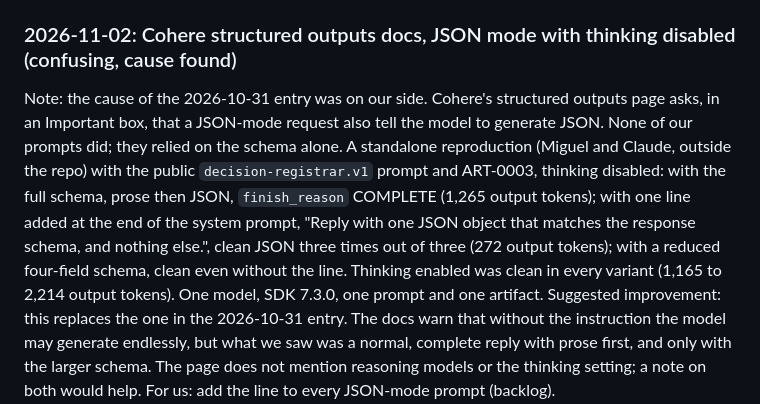
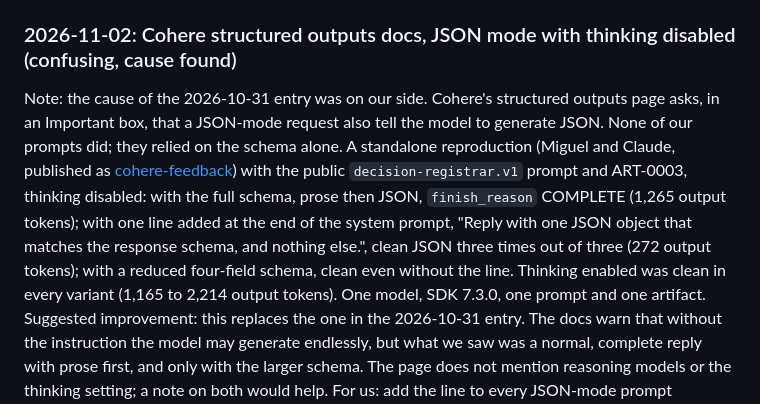
Before and after one commit to miguelmog10/knowledge-automata, a Markdown page: dev/tool-feedback.md, the part around the change. GitHub-like rendering.

```diff
--- a/dev/tool-feedback.md
+++ b/dev/tool-feedback.md
@@ -231,5 +231,5 @@ Suggested improvement (Claude): say in the bridge's documentation or result that
 
 ### 2026-11-02: Cohere structured outputs docs, JSON mode with thinking disabled (confusing, cause found)
 
-Note: the cause of the 2026-10-31 entry was on our side. Cohere's structured outputs page asks, in an Important box, that a JSON-mode request also tell the model to generate JSON. None of our prompts did; they relied on the schema alone. A standalone reproduction (Miguel and Claude, outside the repo) with the public `decision-registrar.v1` prompt and ART-0003, thinking disabled: with the full schema, prose then JSON, `finish_reason` COMPLETE (1,265 output tokens); with one line added at the end of the system prompt, "Reply with one JSON object that matches the response schema, and nothing else.", clean JSON three times out of three (272 output tokens); with a reduced four-field schema, clean even without the line. Thinking enabled was clean in every variant (1,165 to 2,214 output tokens). One model, SDK 7.3.0, one prompt and one artifact.
+Note: the cause of the 2026-10-31 entry was on our side. Cohere's structured outputs page asks, in an Important box, that a JSON-mode request also tell the model to generate JSON. None of our prompts did; they relied on the schema alone. A standalone reproduction (Miguel and Claude, published as [cohere-feedback](https://github.com/miguelmog10/cohere-feedback)) with the public `decision-registrar.v1` prompt and ART-0003, thinking disabled: with the full schema, prose then JSON, `finish_reason` COMPLETE (1,265 output tokens); with one line added at the end of the system prompt, "Reply with one JSON object that matches the response schema, and nothing else.", clean JSON three times out of three (272 output tokens); with a reduced four-field schema, clean even without the line. Thinking enabled was clean in every variant (1,165 to 2,214 output tokens). One model, SDK 7.3.0, one prompt and one artifact.
 Suggested improvement: this replaces the one in the 2026-10-31 entry. The docs warn that without the instruction the model may generate endlessly, but what we saw was a normal, complete reply with prose first, and only with the larger schema. The page does not mention reasoning models or the thinking setting; a note on both would help. For us: add the line to every JSON-mode prompt (backlog).
```
Also changed, not shown: README.md (+1 -1 lines).
